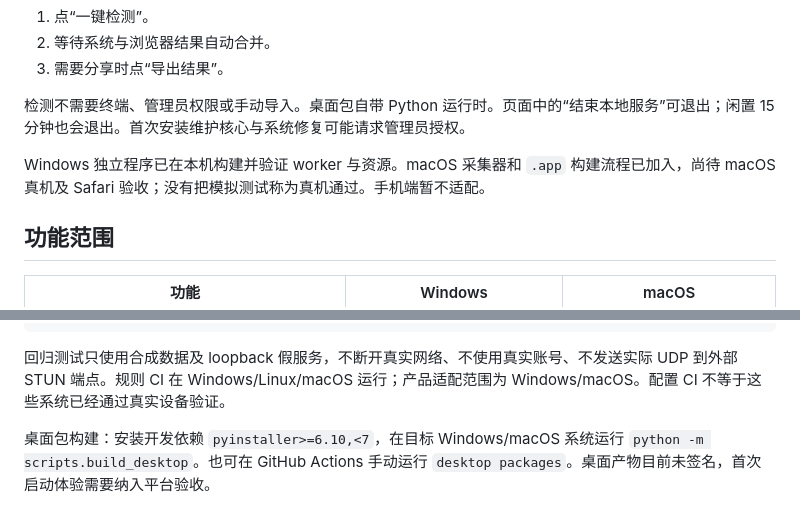
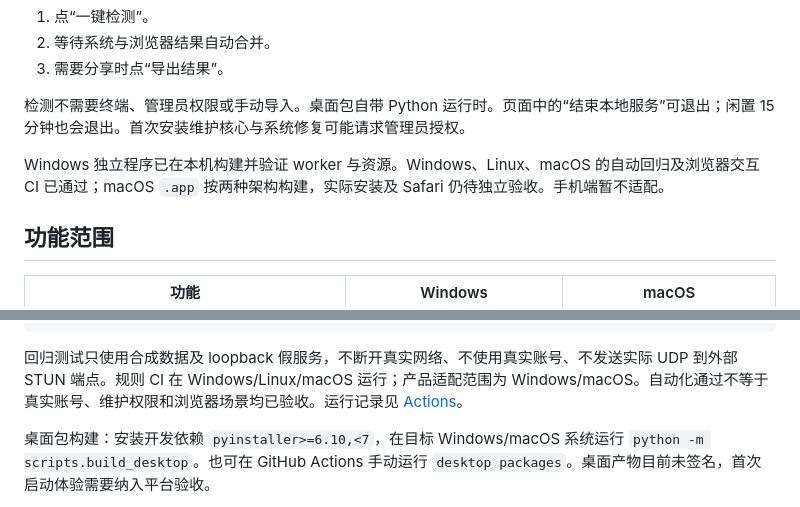
Before and after one commit to qudadd/envscope, a Markdown page: README.md, 2 parts joined by grey strips. Rendered like a GitHub page.

````diff
--- a/README.md
+++ b/README.md
@@ -22,7 +22,7 @@ Windows 桌面包解压后双击 `EnvScope.exe`。macOS 桌面包的入口为 `E
 
 检测不需要终端、管理员权限或手动导入。桌面包自带 Python 运行时。页面中的“结束本地服务”可退出；闲置 15 分钟也会退出。首次安装维护核心与系统修复可能请求管理员授权。
 
-Windows 独立程序已在本机构建并验证 worker 与资源。macOS 采集器和 `.app` 构建流程已加入，尚待 macOS 真机及 Safari 验收；没有把模拟测试称为真机通过。手机端暂不适配。
+Windows 独立程序已在本机构建并验证 worker 与资源。Windows、Linux、macOS 的自动回归及浏览器交互 CI 已通过；macOS `.app` 按两种架构构建，实际安装及 Safari 仍待独立验收。手机端暂不适配。
 
 ## 功能范围
 
@@ -183,7 +183,7 @@ python -m pip wheel . --no-deps --wheel-dir dist
 python -m scripts.verify_package dist
 ```
 
-回归测试只使用合成数据及 loopback 假服务，不断开真实网络、不使用真实账号、不发送实际 UDP 到外部 STUN 端点。规则 CI 在 Windows/Linux/macOS 运行；产品适配范围为 Windows/macOS。配置 CI 不等于这些系统已经通过真实设备验证。
+回归测试只使用合成数据及 loopback 假服务，不断开真实网络、不使用真实账号、不发送实际 UDP 到外部 STUN 端点。规则 CI 在 Windows/Linux/macOS 运行；产品适配范围为 Windows/macOS。自动化通过不等于真实账号、维护权限和浏览器场景均已验收。运行记录见 [Actions](https://github.com/qudadd/envscope/actions)。
 
 桌面包构建：安装开发依赖 `pyinstaller>=6.10,<7`，在目标 Windows/macOS 系统运行 `python -m scripts.build_desktop`。也可在 GitHub Actions 手动运行 `desktop packages`。桌面产物目前未签名，首次启动体验需要纳入平台验收。
 
````
Also changed, not shown: README.en.md (+4 -2 lines), docs/VALIDATION.md (+2 -1 lines).
